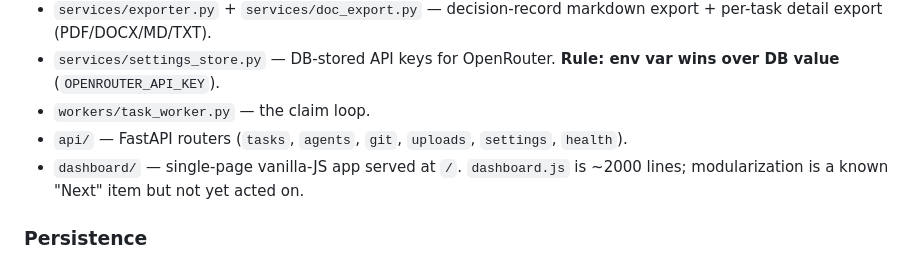
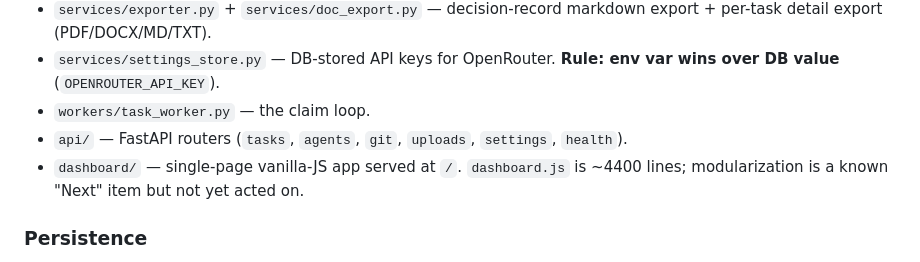
Before and after one commit to Digitalgods2/theaiconclave, a Markdown page: CLAUDE.md, the part around the change. Rendered like a GitHub page.

Commit message:
CLAUDE.md: refresh stale dashboard.js line count (2000 → 4400)
The doc note understated the file size by ~2× — surfaced by the
dashboard-readiness subagent during DR0017 implementation. Keep the
"modularization is a known Next item" framing; it's still accurate,
just more so.

Co-Authored-By: Claude Opus 4.7 (1M context) <noreply@anthropic.com>

```diff
--- a/CLAUDE.md
+++ b/CLAUDE.md
@@ -78,7 +78,7 @@ OpenRouter seats are **registered at startup from config** (`agent_registry.regi
 - `services/settings_store.py` — DB-stored API keys for OpenRouter. **Rule: env var wins over DB value** (`OPENROUTER_API_KEY`).
 - `workers/task_worker.py` — the claim loop.
 - `api/` — FastAPI routers (`tasks`, `agents`, `git`, `uploads`, `settings`, `health`).
-- `dashboard/` — single-page vanilla-JS app served at `/`. `dashboard.js` is ~2000 lines; modularization is a known "Next" item but not yet acted on.
+- `dashboard/` — single-page vanilla-JS app served at `/`. `dashboard.js` is ~4400 lines; modularization is a known "Next" item but not yet acted on.
 
 ### Persistence
 SQLite at `data/switchboard.db`. **WAL mode + `busy_timeout=30s` + `with_retry()` on heavy write paths** are deliberate hardening for the worker/retention/API-call concurrency triangle — don't strip them. Schema lives in `app/database.py`; see `docs/DATABASE_SCHEMA.md` for the table reference.
```
